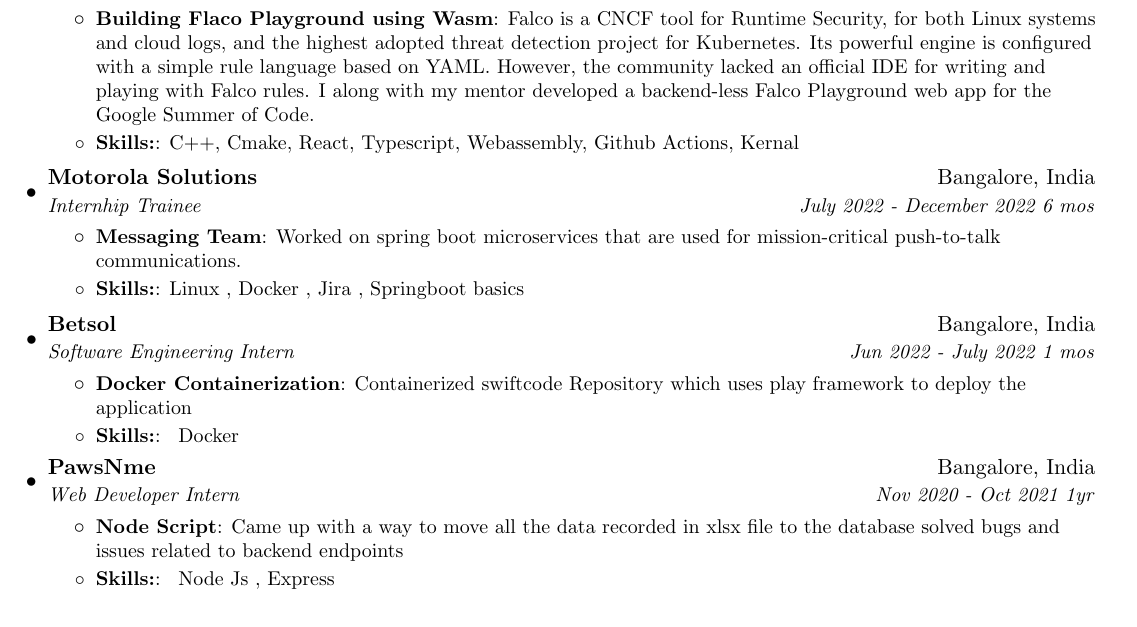
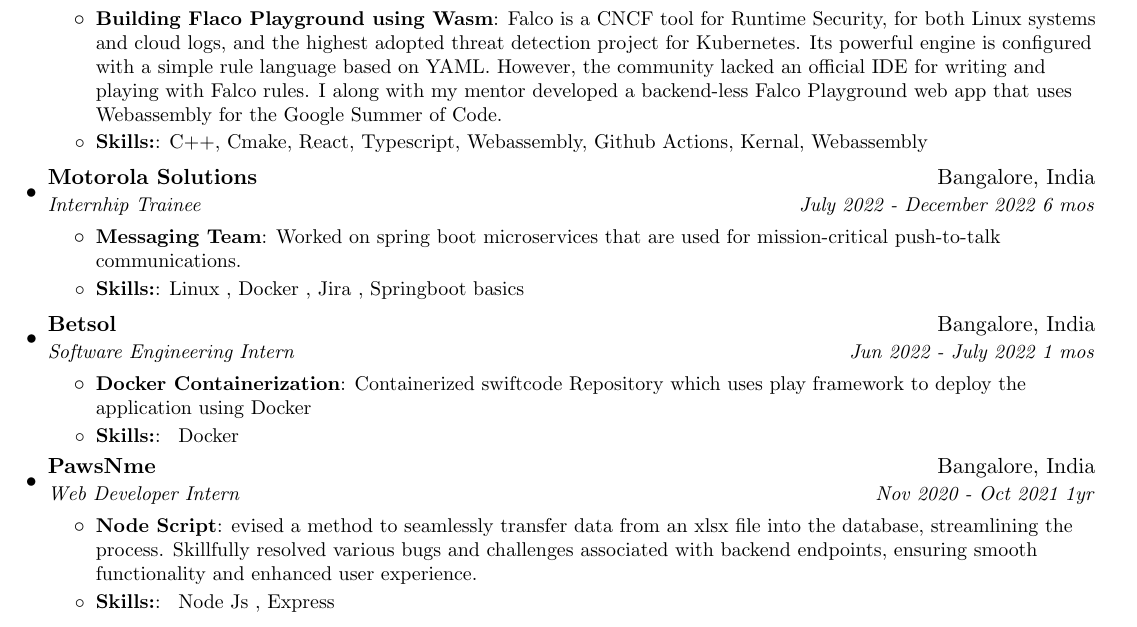
Before and after one commit to Rohith-Raju/Resume, a LaTeX CV (resume.tex): part of page 1 of 2, cut so that both start at the same text. Compiled offline with pdfLaTeX.

Commit message:
changed gsoc content and some other stuff
Signed-off-by: Rohith-Raju <rohithraju488@gmail.com>

```diff
--- a/resume.tex
+++ b/resume.tex
@@ -97,10 +97,10 @@
   \resumeItem{Building Flaco Playground using Wasm}
   {Falco is a CNCF tool for Runtime Security, for both Linux systems and cloud logs, and the highest adopted threat detection project for Kubernetes.
   Its powerful engine is configured with a simple rule language based on YAML. However, the community lacked an official IDE for writing and playing with Falco rules.
-  I along with my mentor developed a backend-less Falco Playground web app for the Google Summer of Code.
+  I along with my mentor developed a backend-less Falco Playground web app that uses Webassembly for the Google Summer of Code.
   }
   \resumeItem{Skills:}
-  {C++, Cmake, React, Typescript, Webassembly, Github Actions, Kernal}
+  {C++, Cmake, React, Typescript, Webassembly, Github Actions, Kernal, Webassembly}
   \resumeItemListEnd
 
 
@@ -120,7 +120,7 @@
       {Software Engineering Intern}{Jun 2022 - July 2022 1 mos}
       \resumeItemListStart
         \resumeItem{Docker Containerization}
-          {Containerized swiftcode Repository which uses play framework to deploy the application}
+          {Containerized swiftcode Repository which uses play framework to deploy the application using Docker}
         \resumeItem{Skills:}
         { Docker }
       \resumeItemListEnd
@@ -130,8 +130,7 @@
       {Web Developer Intern}{Nov 2020 - Oct 2021 1yr}
       \resumeItemListStart
         \resumeItem{Node Script}
-          {Came up with a way to move all the data recorded in xlsx file to the database
-        solved bugs and issues related to backend endpoints}
+          {evised a method to seamlessly transfer data from an xlsx file into the database, streamlining the process. Skillfully resolved various bugs and challenges associated with backend endpoints, ensuring smooth functionality and enhanced user experience.}
         \resumeItem{Skills:}
         { Node Js , Express }
       \resumeItemListEnd
```
